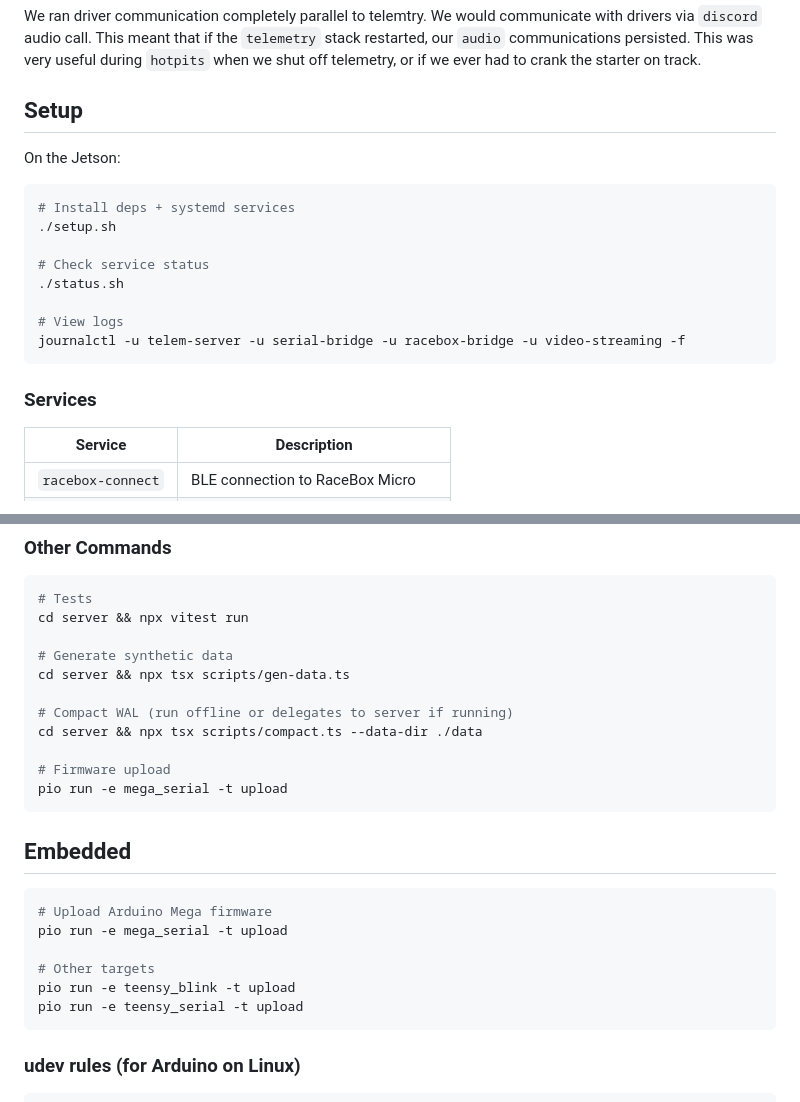
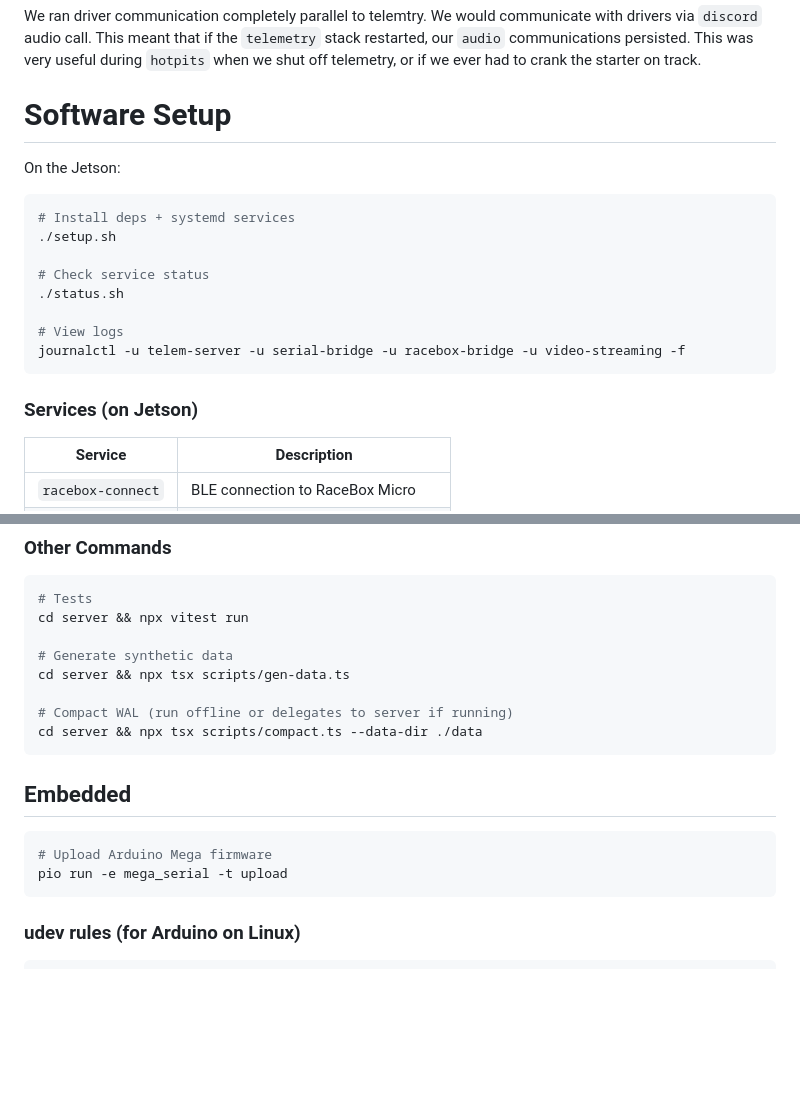
Before and after one commit to shihaocao/telem, a Markdown page: README.md, 2 parts joined by grey strips. Drawn GitHub-style; blank space fills up the shorter version.

Commit message:
make telem docs better

````diff
--- a/README.md
+++ b/README.md
@@ -163,7 +163,7 @@ For the next iteration we plan to add a small auxiliary battery with:
 We ran driver communication completely parallel to telemtry. We would communicate with drivers via `discord` audio call. This meant that if the `telemetry` stack restarted, our `audio` communications persisted. This was very useful during `hotpits` when we shut off telemetry, or if we ever had to crank the starter on track.
 
 
-## Setup
+# Software Setup
 
 On the Jetson:
 
@@ -178,7 +178,7 @@ On the Jetson:
 journalctl -u telem-server -u serial-bridge -u racebox-bridge -u video-streaming -f
 ```
 
-### Services
+### Services (on Jetson)
 
 | Service | Description |
 |---|---|
@@ -217,9 +217,6 @@ cd server && npx tsx scripts/gen-data.ts
 
 # Compact WAL (run offline or delegates to server if running)
 cd server && npx tsx scripts/compact.ts --data-dir ./data
-
-# Firmware upload
-pio run -e mega_serial -t upload
 ```
 
 ## Embedded
@@ -227,10 +224,6 @@ pio run -e mega_serial -t upload
 ```bash
 # Upload Arduino Mega firmware
 pio run -e mega_serial -t upload
-
-# Other targets
-pio run -e teensy_blink -t upload
-pio run -e teensy_serial -t upload
 ```
 
 ### udev rules (for Arduino on Linux)
````
